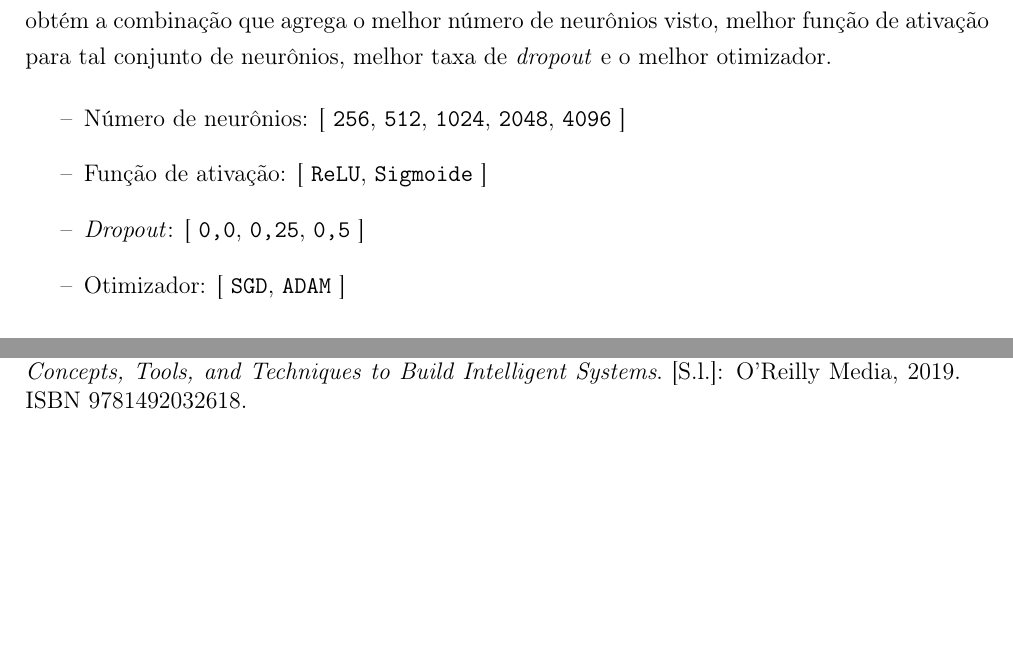
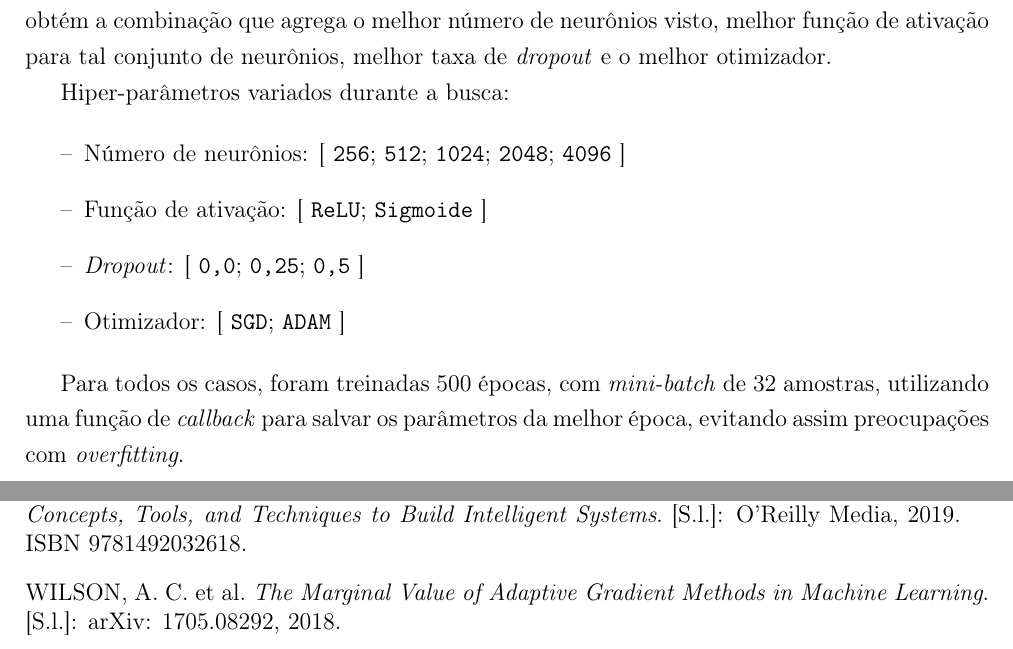
Before and after one commit to toffanetto/IA048_Project_1, a LaTeX document (3-Neural_Network/docs/IA048-Atividade_Redes_Neurais-Gabriel_Toffanetto/IA048-Atividade_Redes_Neurais-Gabriel_Toffanetto.tex, which reads 3-Neural_Network/docs/IA048-Atividade_Redes_Neurais-Gabriel_Toffanetto/corpo.tex, 3-Neural_Network/docs/IA048-Atividade_Redes_Neurais-Gabriel_Toffanetto/references.bib): two parts of pages 4 and 14 of 15 before the commit and two parts of pages 4 and 16 of 17 after it, joined at a grey line, cut so that both start at the same text, the shorter picture padded with empty space. Compiled offline with pdfLaTeX.

```diff
--- a/3-Neural_Network/docs/IA048-Atividade_Redes_Neurais-Gabriel_Toffanetto/corpo.tex
+++ b/3-Neural_Network/docs/IA048-Atividade_Redes_Neurais-Gabriel_Toffanetto/corpo.tex
@@ -32,6 +31,10 @@
 \end{figure}
 
 
+
+
+%%%%%%%%%%%%%%%%%%%%%%%%%%%%%%%%%%%%%%%%%%%%%%%%%%%%%%%%%%%%%%%%%%%%%%%%%%%%%%%%%%%%%%%%%
+\clearpage
 \section{MLP}
 
 A implementação da rede MLP com uma camada intermediária se deu por meio do uso do \textit{framework} TensorFlow, possuindo uma camada de entrada que sequencia os pixels da imagem em um vetor, uma camada de neurônios intermediária, e uma camada de saída com função de ativação \textit{softmax} para geração do vetor \textit{one-hot encoding} das probabilidades da entrada pertencer à cada uma das 8 classes.
@@ -42,15 +45,21 @@
 
 A busca por etapas se deu da seguinte forma: Dada a condição inicial, uma MLP de 256 neurônios na camada intermediária com função de ativação ReLU, sem \textit{dropout} e ajustada por \textit{Stochastic Gradient Descendent} (SGD), testou-se a rede alterando primeiramente o número de neurônios. Uma vez conhecido o valor que obteve maior acurácia, testou-se as funções de ativações canditadas para esse número de neurônios, buscando a combinação que desse a melhor acurácia. O processo se repete para o \textit{dropout} e o algoritmo de otimização, onde ao final se obtém a combinação que agrega o melhor número de neurônios visto, melhor função de ativação para tal conjunto de neurônios, melhor taxa de \textit{dropout} e o melhor otimizador.
 
+Hiper-parâmetros variados durante a busca:
+
 
 \begin{itemize}
-	\item Número de neurônios: [ \texttt{256}, \texttt{512}, \texttt{1024}, \texttt{2048}, \texttt{4096} ]
-	\item Função de ativação: [ \texttt{ReLU}, \texttt{Sigmoide} ]
-	\item \textit{Dropout}: [ \texttt{0,0}, \texttt{0,25}, \texttt{0,5} ]
-	\item Otimizador: [ \texttt{SGD}, \texttt{ADAM} ]
+	\item Número de neurônios: [ \texttt{256}; \texttt{512}; \texttt{1024}; \texttt{2048}; \texttt{4096} ]
+	\item Função de ativação: [ \texttt{ReLU}; \texttt{Sigmoide} ]
+	\item \textit{Dropout}: [ \texttt{0,0}; \texttt{0,25}; \texttt{0,5} ]
+	\item Otimizador: [ \texttt{SGD}; \texttt{ADAM} ]
 \end{itemize}
 
+Para todos os casos, foram treinadas 500 épocas, com \textit{mini-batch} de 32 amostras, utilizando uma função de \textit{callback} para salvar os parâmetros da melhor época, evitando assim preocupações com \textit{overfitting}.
+
 \subsubsection{Número de neurônios}
+
+
 
 \begin{figure}[H]
 	\centering
@@ -168,6 +177,8 @@
 	\caption{Evolução da perda e acurácia de treinamento e validação com as épocas de treinamento para os otimizadores analisados.}
 \end{figure}
 
+Citar \cite{wilson2018marginal}
+
 \begin{figure}[H]
 \centering
 \includegraphics[width=0.75\linewidth]{../../plot/mlp/search_optimizer}
--- a/3-Neural_Network/docs/IA048-Atividade_Redes_Neurais-Gabriel_Toffanetto/references.bib
+++ b/3-Neural_Network/docs/IA048-Atividade_Redes_Neurais-Gabriel_Toffanetto/references.bib
@@ -5,3 +5,7 @@
 	year={2019},
 	publisher={O'Reilly Media}
 }
+@misc{wilson2018marginal,
+	title={The Marginal Value of Adaptive Gradient Methods in Machine Learning},
+	author={Ashia C. Wilson and Rebecca Roelofs and Mitchell Stern and Nathan Srebro and Benjamin Recht},
+	year={2018},
```
Also changed, not shown: 3-Neural_Network/docs/IA048-Atividade_Redes_Neurais-Gabriel_Toffanetto/IA048-Atividade_Redes_Neurais-Gabriel_Toffanetto.pdf, 3-Neural_Network/docs/IA048-Atividade_Redes_Neurais-Gabriel_Toffanetto/corpo.tex (15 more changed lines), 3-Neural_Network/docs/IA048-Atividade_Redes_Neurais-Gabriel_Toffanetto/references.bib (4 more changed lines), 3 other files.
